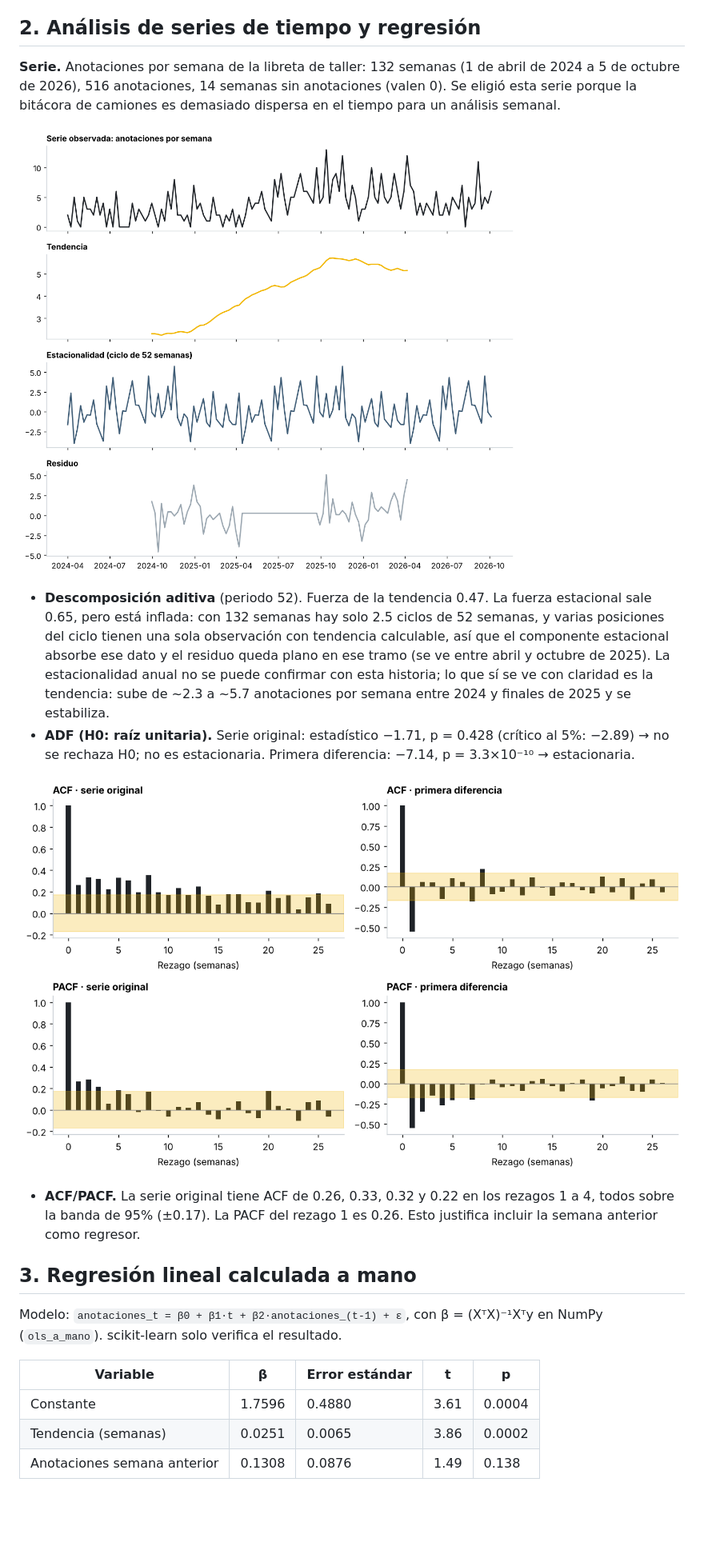
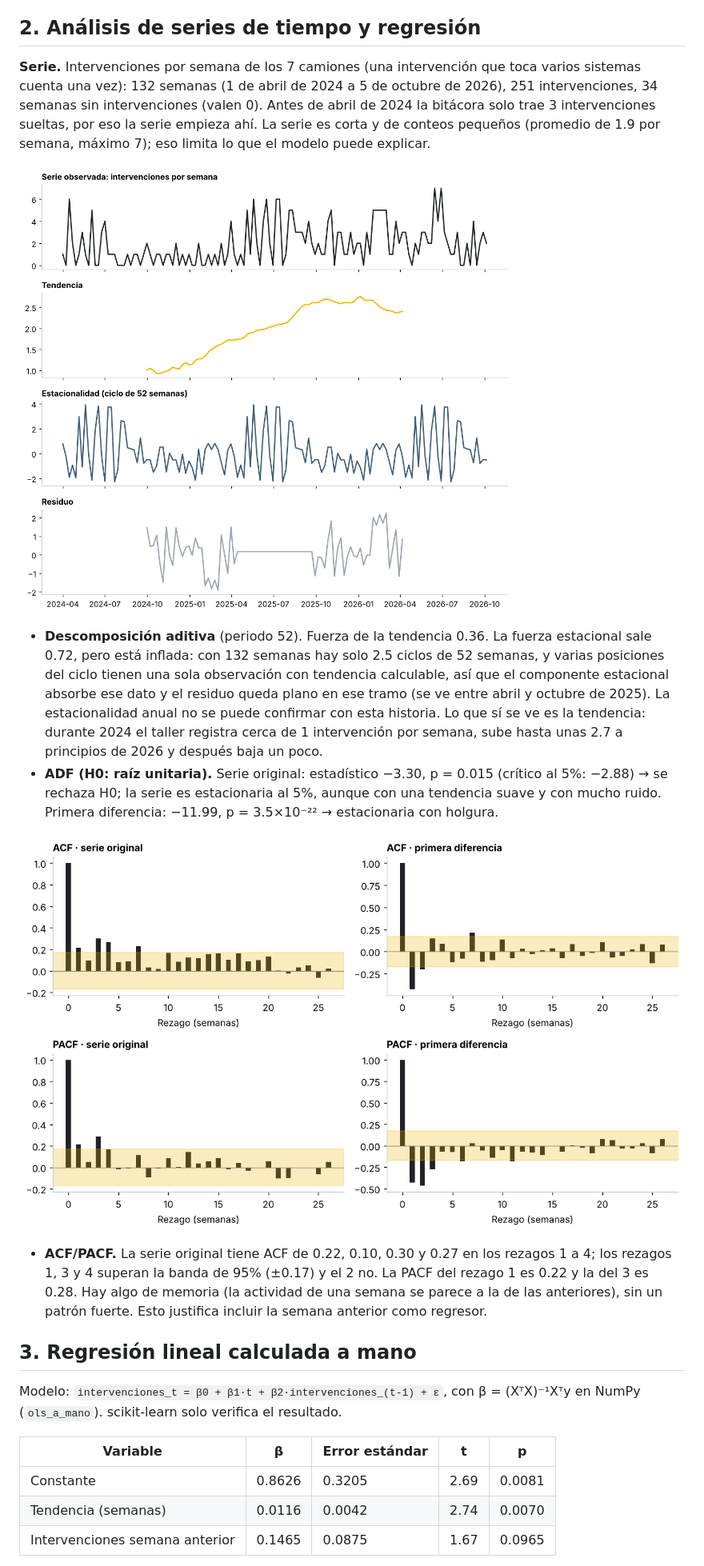
Before and after one commit to Carlosvzc/data-startup-minetrac, a Markdown page: docs/E2-arquitectura.md, the part around one of its changes. Shown at 80% size. GitHub-like rendering; pictures changed too: docs/evidencias/e2/acf_pacf.png, docs/evidencias/e2/descomposicion.png; blank space fills up the shorter version.

```diff
--- a/docs/E2-arquitectura.md
+++ b/docs/E2-arquitectura.md
@@ -26,24 +26,24 @@ Presupuesto: 0 USD adicionales (EC2 y S3 del E1, SQS dentro del nivel gratuito,
 
 ## 2. Análisis de series de tiempo y regresión
 
-**Serie.** Anotaciones por semana de la libreta de taller: 132 semanas (1 de abril de 2024 a 5 de octubre de 2026), 516 anotaciones, 14 semanas sin anotaciones (valen 0). Se eligió esta serie porque la bitácora de camiones es demasiado dispersa en el tiempo para un análisis semanal.
+**Serie.** Intervenciones por semana de los 7 camiones (una intervención que toca varios sistemas cuenta una vez): 132 semanas (1 de abril de 2024 a 5 de octubre de 2026), 251 intervenciones, 34 semanas sin intervenciones (valen 0). Antes de abril de 2024 la bitácora solo trae 3 intervenciones sueltas, por eso la serie empieza ahí. La serie es corta y de conteos pequeños (promedio de 1.9 por semana, máximo 7); eso limita lo que el modelo puede explicar.
 
 ![Descomposición](evidencias/e2/descomposicion.png)
 
-- **Descomposición aditiva** (periodo 52). Fuerza de la tendencia 0.47. La fuerza estacional sale 0.65, pero está inflada: con 132 semanas hay solo 2.5 ciclos de 52 semanas, y varias posiciones del ciclo tienen una sola observación con tendencia calculable, así que el componente estacional absorbe ese dato y el residuo queda plano en ese tramo (se ve entre abril y octubre de 2025). La estacionalidad anual no se puede confirmar con esta historia; lo que sí se ve con claridad es la tendencia: sube de ~2.3 a ~5.7 anotaciones por semana entre 2024 y finales de 2025 y se estabiliza.
-- **ADF (H0: raíz unitaria).** Serie original: estadístico −1.71, p = 0.428 (crítico al 5%: −2.89) → no se rechaza H0; no es estacionaria. Primera diferencia: −7.14, p = 3.3×10⁻¹⁰ → estacionaria.
+- **Descomposición aditiva** (periodo 52). Fuerza de la tendencia 0.36. La fuerza estacional sale 0.72, pero está inflada: con 132 semanas hay solo 2.5 ciclos de 52 semanas, y varias posiciones del ciclo tienen una sola observación con tendencia calculable, así que el componente estacional absorbe ese dato y el residuo queda plano en ese tramo (se ve entre abril y octubre de 2025). La estacionalidad anual no se puede confirmar con esta historia. Lo que sí se ve es la tendencia: durante 2024 el taller registra cerca de 1 intervención por semana, sube hasta unas 2.7 a principios de 2026 y después baja un poco.
+- **ADF (H0: raíz unitaria).** Serie original: estadístico −3.30, p = 0.015 (crítico al 5%: −2.88) → se rechaza H0; la serie es estacionaria al 5%, aunque con una tendencia suave y con mucho ruido. Primera diferencia: −11.99, p = 3.5×10⁻²² → estacionaria con holgura.
 
 ![ACF y PACF](evidencias/e2/acf_pacf.png)
 
-- **ACF/PACF.** La serie original tiene ACF de 0.26, 0.33, 0.32 y 0.22 en los rezagos 1 a 4, todos sobre la banda de 95% (±0.17). La PACF del rezago 1 es 0.26. Esto justifica incluir la semana anterior como regresor.
+- **ACF/PACF.** La serie original tiene ACF de 0.22, 0.10, 0.30 y 0.27 en los rezagos 1 a 4; los rezagos 1, 3 y 4 superan la banda de 95% (±0.17) y el 2 no. La PACF del rezago 1 es 0.22 y la del 3 es 0.28. Hay algo de memoria (la actividad de una semana se parece a la de las anteriores), sin un patrón fuerte. Esto justifica incluir la semana anterior como regresor.
 
 ## 3. Regresión lineal calculada a mano
 
-Modelo: `anotaciones_t = β0 + β1·t + β2·anotaciones_(t-1) + ε`, con β = (XᵀX)⁻¹Xᵀy en NumPy (`ols_a_mano`). scikit-learn solo verifica el resultado.
+Modelo: `intervenciones_t = β0 + β1·t + β2·intervenciones_(t-1) + ε`, con β = (XᵀX)⁻¹Xᵀy en NumPy (`ols_a_mano`). scikit-learn solo verifica el resultado.
 
 | Variable | β | Error estándar | t | p |
 |---|---|---|---|---|
-| Constante | 1.7596 | 0.4880 | 3.61 | 0.0004 |
-| Tendencia (semanas) | 0.0251 | 0.0065 | 3.86 | 0.0002 |
-| Anotaciones semana anterior | 0.1308 | 0.0876 | 1.49 | 0.138 |
+| Constante | 0.8626 | 0.3205 | 2.69 | 0.0081 |
+| Tendencia (semanas) | 0.0116 | 0.0042 | 2.74 | 0.0070 |
+| Intervenciones semana anterior | 0.1465 | 0.0875 | 1.67 | 0.0965 |
 
```
Also changed, not shown: other parts of docs/E2-arquitectura.md (+17 -11 lines), docs/E2-informe.md (+12 -14 lines), docs/FALTANTES_PROYECTO.md (+1 -1 lines), docs/evidencias/e2/regresion_residuos.png, docs/evidencias/e2/tablero_prediccion.png, 9 other files.
